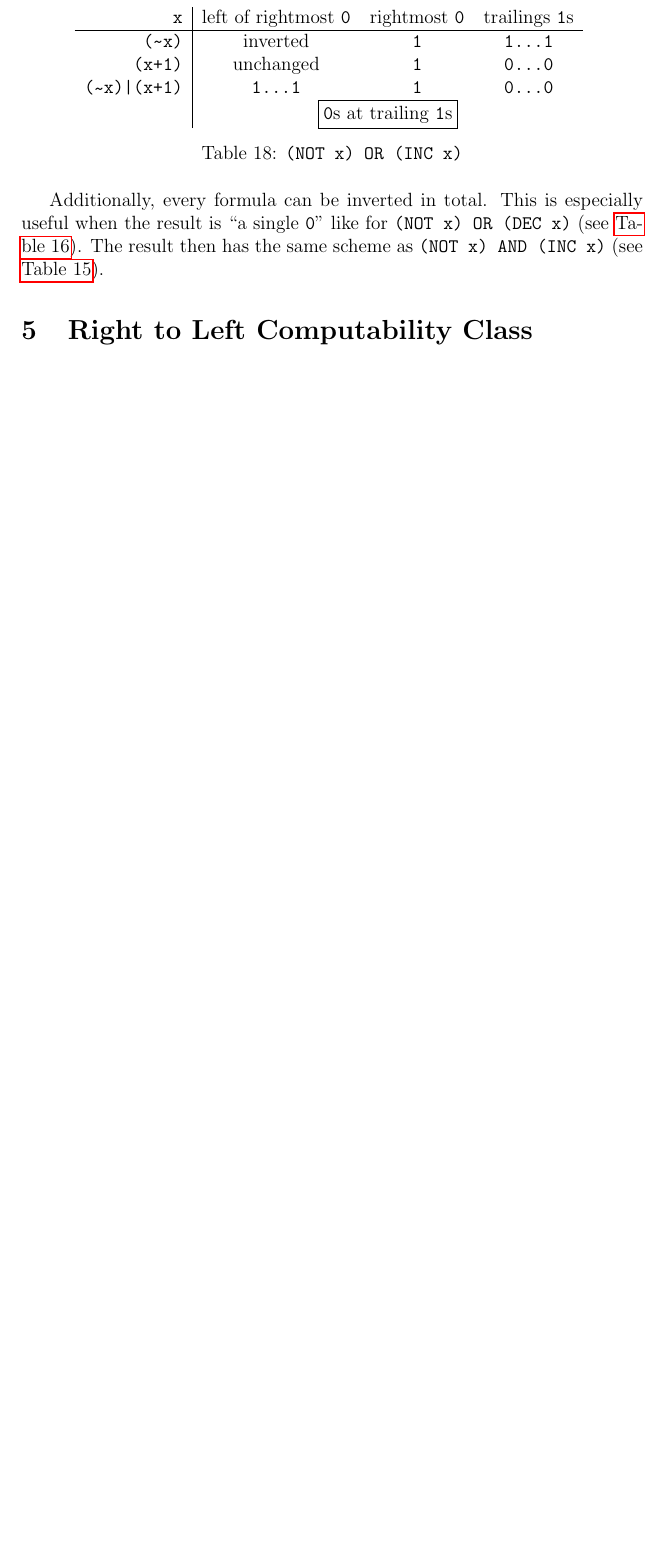
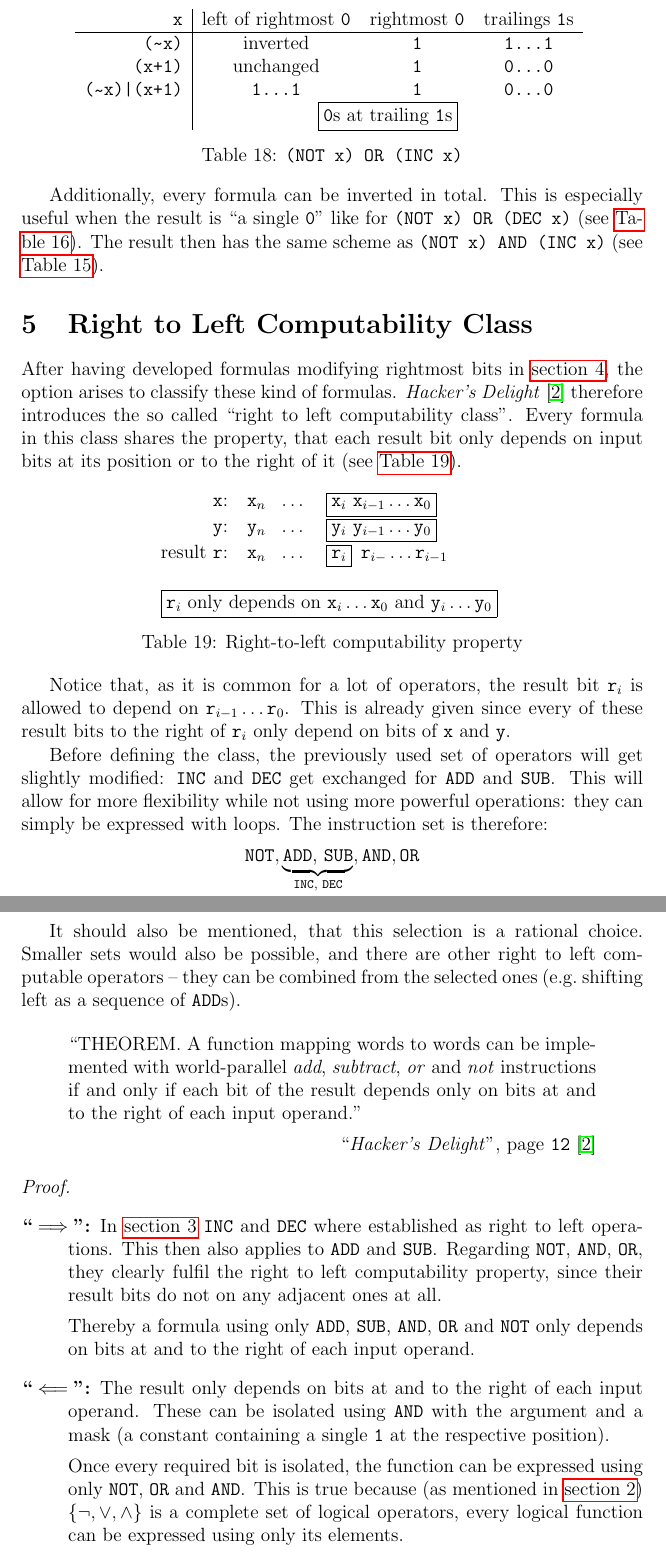
Before and after one commit to LucasForster/hackers-delight, a LaTeX paper (hackers-delight.tex, which reads content/5-right-to-left.tex): part of page 12 of 12 before the commit and two parts of pages 12 and 13 of 14 after it, the two joined at a grey line, cut so that both start at the same text, the shorter picture padded with empty space. Compiled offline with pdfLaTeX.

Commit message:
:memo: Write section "Right to Left Computability Class"

```diff
--- a/content/5-right-to-left.tex
+++ b/content/5-right-to-left.tex
@@ -1 +1,91 @@
 \section{Right to Left Computability Class}\label{sec:right-to-left}
+After having developed
+formulas modifying rightmost bits in \autoref{sec:combining},
+the option arises to classify these kind of formulas.
+\emph{Hacker's Delight} \cite{Warren:2012:HD:2462741}
+therefore introduces the so called ``right to left computability class''.
+Every formula in this class shares the property,
+that each result bit only depends on input bits
+at its position or to the right of it (see \autoref{table:property}).
+
+\begin{table}[H]
+\centering
+\begin{tabular}{rrl}
+\lstinline$x$: & \lstinline$x$$_n\ \ \dots$
+    & \fbox{\lstinline$x$$_i$ \lstinline$x$$_{i-1} \dots$\lstinline$x$$_0$}\\
+\lstinline$y$: & \lstinline$y$$_n\ \ \dots$
+    & \fbox{\lstinline$y$$_i$ \lstinline$y$$_{i-1} \dots$\lstinline$y$$_0$}\\
+result \lstinline$r$: & \lstinline$x$$_n\ \ \dots$
+    & \fbox{\lstinline$r$$_i$}\lstinline$ r$$_{i-}\dots$\lstinline$r$$_{i-1}$\\
+~\\
+\multicolumn{3}{c}{\fbox{\lstinline$r$$_i$ only depends on
+    \lstinline$x$$_i \dots$\lstinline$x$$_0$ and
+    \lstinline$y$$_i \dots$\lstinline$y$$_0$}}\\
+\end{tabular}
+\caption{Right-to-left computability property}
+\label{table:property}
+\end{table}
+
+Notice that, as it is common for a lot of operators,
+the result bit \lstinline$r$$_i$ is allowed to depend on
+\lstinline$r$$_{i-1}\dots$\lstinline$r$$_0$.
+This is already given since
+every of these result bits to the right of \lstinline$r$$_i$
+only depend on bits of \lstinline$x$ and \lstinline$y$.
+
+Before defining the class,
+the previously used set of operators will get slightly modified:
+\lstinline$INC$ and \lstinline$DEC$
+get exchanged for \lstinline$ADD$ and \lstinline$SUB$.
+This will allow for more flexibility while not using
+more powerful operations: they can simply be expressed with loops.
+The instruction set is therefore:
+\[
+    \text{\lstinline$NOT$},
+    \underbrace{\text{\lstinline$ADD$, \lstinline$SUB$}}
+    _{\text{\lstinline$INC$, \lstinline$DEC$}},
+    \text{\lstinline$AND$},
+    \text{\lstinline$OR$}
+\]
+
+It should also be mentioned, that this selection is a rational choice.
+Smaller sets would also be possible,
+and there are other right to left computable operators
+-- they can be combined from the selected ones
+(e.g.~shifting left as a sequence of \lstinline$ADD$s).
+
+\begin{quote}
+``THEOREM. A function mapping words to words can be implemented
+with world-parallel \emph{add}, \emph{subtract}, \emph{or} and \emph{not}
+instructions if and only if each bit of the result
+depends only on bits at and to the right of each input operand.''
+\par\hfill ``\emph{Hacker's Delight}'',
+page \texttt{12} \cite{Warren:2012:HD:2462741}
+\end{quote}
+
+\begin{proof}~
+\begin{description}
+\item[``$\implies$'':]
+In \autoref{sec:rightmost} \lstinline$INC$ and \lstinline$DEC$
+where established as right to left operations.
+This then also applies to \lstinline$ADD$ and \lstinline$SUB$.
+Regarding \lstinline$NOT$, \lstinline$AND$, \lstinline$OR$,
+they clearly fulfil the right to left computability property,
+since their result bits do not on any adjacent ones at all.
+
+Thereby a formula using only
+\lstinline$ADD$, \lstinline$SUB$, \lstinline$AND$,
+\lstinline$OR$ and \lstinline$NOT$
+only depends on bits at and to the right of each input operand.
+
+\item[``$\impliedby$'':]
+The result only depends on bits at and to the right of each input operand.
+These can be isolated using \lstinline$AND$ with the argument and a mask
+(a constant containing a single \lstinline$1$ at the respective position).
+
+Once every required bit is isolated, the function can be expressed
+using only \lstinline$NOT$, \lstinline$OR$ and \lstinline$AND$.
+This is true because (as mentioned in \autoref{sec:introduction})
+$\{\lnot, \lor, \land\}$ is a complete set of logical operators,
+every logical function can be expressed using only its elements.
+\end{description}
```
Also changed, not shown: content/5-right-to-left.tex (6 more changed lines).
